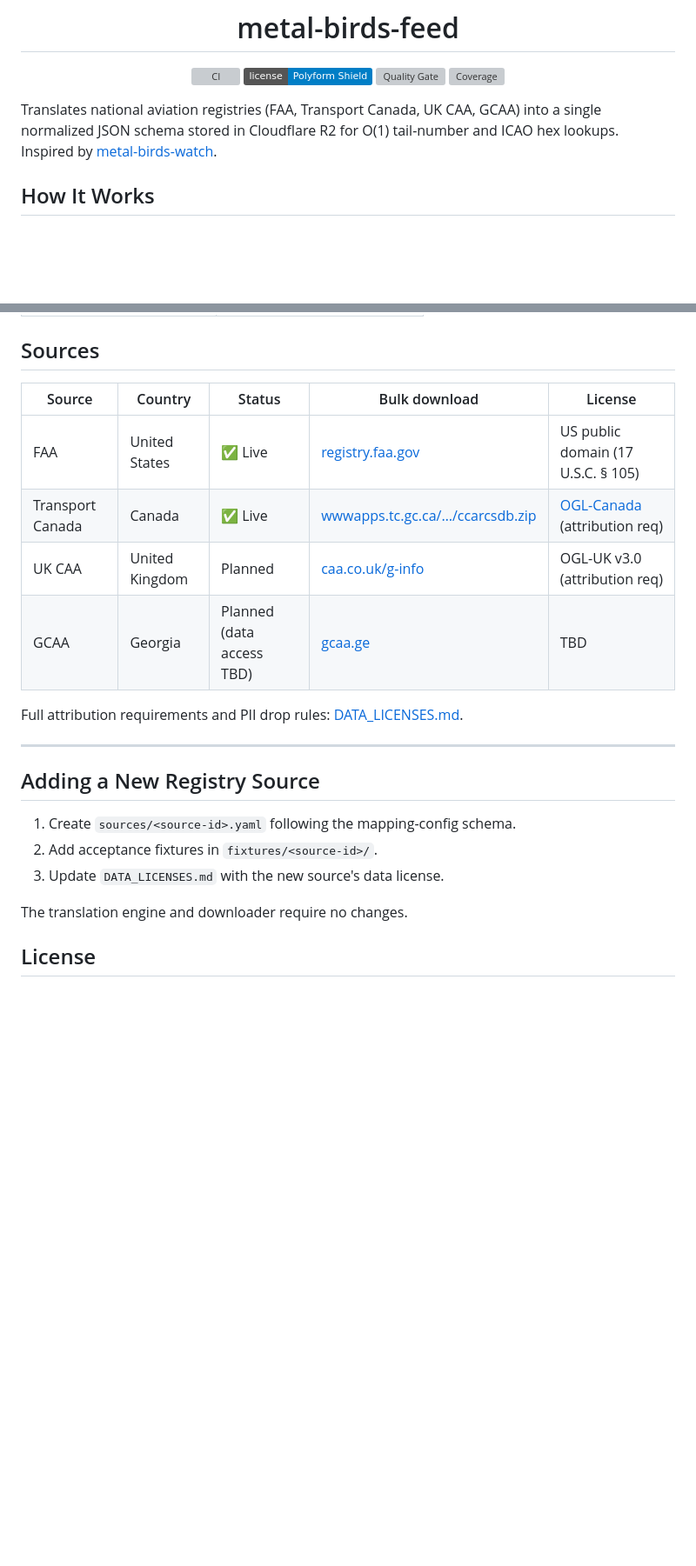
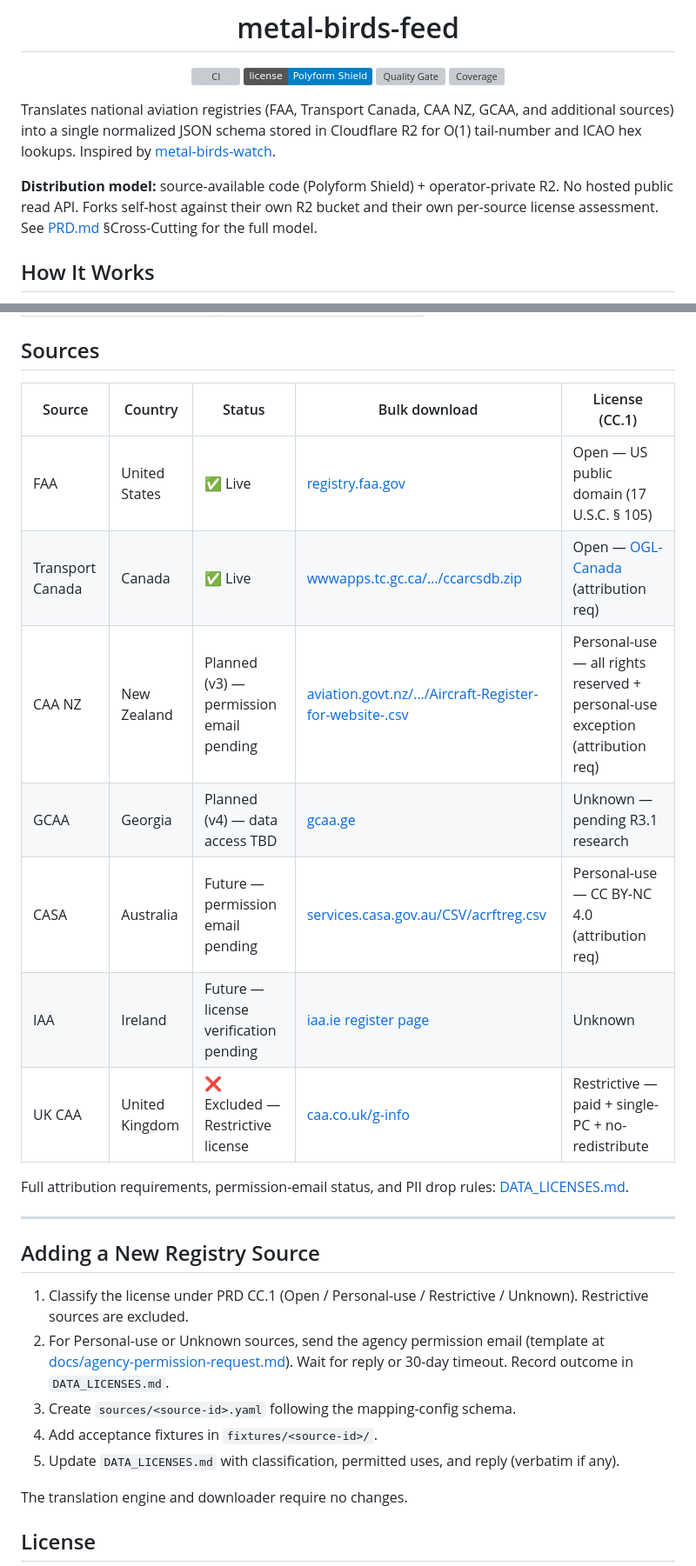
Before and after one commit to anchildress1/metal-birds-feed, a Markdown page: README.md, 2 parts joined by grey strips. Shown at 87% size. GitHub-like rendering; badges without logos; blank space fills up the shorter version; grey boxes are pictures that could not be loaded.

Commit message:
docs(readme): sync sources table and deployment model to PRD reframe
- Intro paragraph: country list updated; explicit distribution-model
  note (source-available + operator-private R2 + no public read API)
  with pointer to PRD Cross-Cutting section.
- Sources table rebuilt with classification (CC.1) column. Adds CAA
  NZ as Planned v3, CASA + IAA as Future, and UK CAA as Excluded with
  reason. Drops the false OGL-UK claim.
- Adding-a-new-source instructions extended with the CC.1 + CC.2
  steps that must precede any code.

Co-Authored-By: Claude Opus 4.7 <noreply@anthropic.com>

```diff
--- a/README.md
+++ b/README.md
@@ -7,9 +7,14 @@
 
 </div>
 
-Translates national aviation registries (FAA, Transport Canada, UK CAA, GCAA) into a
-single normalized JSON schema stored in Cloudflare R2 for O(1) tail-number and ICAO hex
-lookups. Inspired by [metal-birds-watch](https://github.com/georgekobaidze/metal-birds-watch).
+Translates national aviation registries (FAA, Transport Canada, CAA NZ, GCAA, and
+additional sources) into a single normalized JSON schema stored in Cloudflare R2 for
+O(1) tail-number and ICAO hex lookups. Inspired by
+[metal-birds-watch](https://github.com/georgekobaidze/metal-birds-watch).
+
+**Distribution model:** source-available code (Polyform Shield) + operator-private R2.
+No hosted public read API. Forks self-host against their own R2 bucket and their own
+per-source license assessment. See [PRD.md](PRD.md) §Cross-Cutting for the full model.
 
 ## How It Works
 
@@ -100,22 +105,27 @@ make install
 
 ## Sources
 
-| Source           | Country        | Status                    | Bulk download                                                                                                | License                                                                                  |
-| ---------------- | -------------- | ------------------------- | ------------------------------------------------------------------------------------------------------------ | ---------------------------------------------------------------------------------------- |
-| FAA              | United States  | ✅ Live                   | [registry.faa.gov](https://registry.faa.gov/aircraftinquiry/Search/NNumberInquiry)                           | US public domain (17 U.S.C. § 105)                                                       |
-| Transport Canada | Canada         | ✅ Live                   | [wwwapps.tc.gc.ca/…/ccarcsdb.zip](https://wwwapps.tc.gc.ca/saf-sec-sur/2/ccarcs-riacc/download/ccarcsdb.zip) | [OGL-Canada](https://open.canada.ca/en/open-government-licence-canada) (attribution req) |
-| UK CAA           | United Kingdom | Planned                   | [caa.co.uk/g-info](https://www.caa.co.uk/data-and-research/aircraft/g-info/)                                 | OGL-UK v3.0 (attribution req)                                                            |
-| GCAA             | Georgia        | Planned (data access TBD) | [gcaa.ge](https://www.gcaa.ge)                                                                               | TBD                                                                                      |
+| Source           | Country        | Status                                  | Bulk download                                                                                                                                                                                      | License (CC.1)                                                                                  |
+| ---------------- | -------------- | --------------------------------------- | -------------------------------------------------------------------------------------------------------------------------------------------------------------------------------------------------- | ----------------------------------------------------------------------------------------------- |
+| FAA              | United States  | ✅ Live                                 | [registry.faa.gov](https://registry.faa.gov/aircraftinquiry/Search/NNumberInquiry)                                                                                                                 | Open — US public domain (17 U.S.C. § 105)                                                       |
+| Transport Canada | Canada         | ✅ Live                                 | [wwwapps.tc.gc.ca/…/ccarcsdb.zip](https://wwwapps.tc.gc.ca/saf-sec-sur/2/ccarcs-riacc/download/ccarcsdb.zip)                                                                                       | Open — [OGL-Canada](https://open.canada.ca/en/open-government-licence-canada) (attribution req) |
+| CAA NZ           | New Zealand    | Planned (v3) — permission email pending | [aviation.govt.nz/…/Aircraft-Register-for-website-.csv](https://www.aviation.govt.nz/assets/aircraft/aircraft-register/Aircraft-Register-for-website-.csv)                                         | Personal-use — all rights reserved + personal-use exception (attribution req)                   |
+| GCAA             | Georgia        | Planned (v4) — data access TBD          | [gcaa.ge](https://www.gcaa.ge)                                                                                                                                                                     | Unknown — pending R3.1 research                                                                 |
+| CASA             | Australia      | Future — permission email pending       | [services.casa.gov.au/CSV/acrftreg.csv](https://services.casa.gov.au/CSV/acrftreg.csv)                                                                                                             | Personal-use — CC BY-NC 4.0 (attribution req)                                                   |
+| IAA              | Ireland        | Future — license verification pending   | [iaa.ie register page](https://www.iaa.ie/general-aviation/aircraft-registration-leasing/current-aircraft-register-and-monthly-changes/current-aircraft-register-and-monthly-changes-details-page) | Unknown                                                                                         |
+| UK CAA           | United Kingdom | ❌ Excluded — Restrictive license       | [caa.co.uk/g-info](https://www.caa.co.uk/aircraft-register/g-info/)                                                                                                                                | Restrictive — paid + single-PC + no-redistribute                                                |
 
-Full attribution requirements and PII drop rules: [DATA_LICENSES.md](DATA_LICENSES.md).
+Full attribution requirements, permission-email status, and PII drop rules: [DATA_LICENSES.md](DATA_LICENSES.md).
 
 ---
 
 ## Adding a New Registry Source
 
-1. Create `sources/<source-id>.yaml` following the mapping-config schema.
-2. Add acceptance fixtures in `fixtures/<source-id>/`.
-3. Update `DATA_LICENSES.md` with the new source's data license.
+1. Classify the license under PRD CC.1 (Open / Personal-use / Restrictive / Unknown). Restrictive sources are excluded.
+2. For Personal-use or Unknown sources, send the agency permission email (template at [docs/agency-permission-request.md](docs/agency-permission-request.md)). Wait for reply or 30-day timeout. Record outcome in `DATA_LICENSES.md`.
+3. Create `sources/<source-id>.yaml` following the mapping-config schema.
+4. Add acceptance fixtures in `fixtures/<source-id>/`.
+5. Update `DATA_LICENSES.md` with classification, permitted uses, and reply (verbatim if any).
 
 The translation engine and downloader require no changes.
 
```
